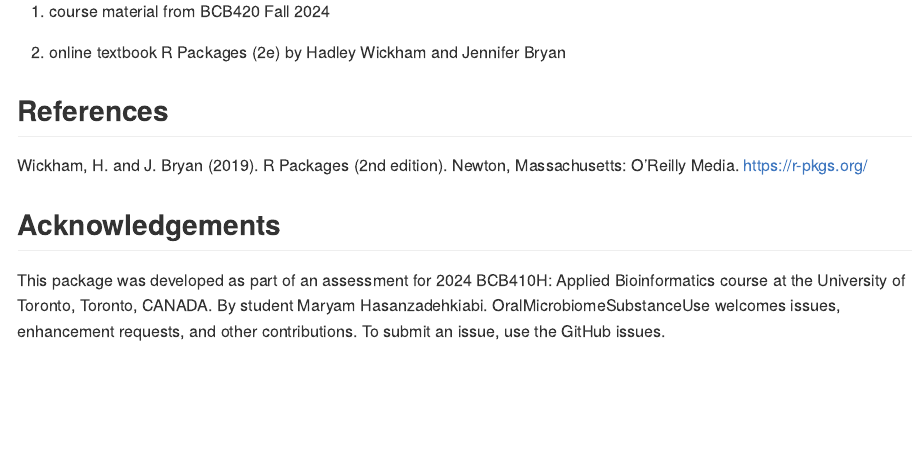
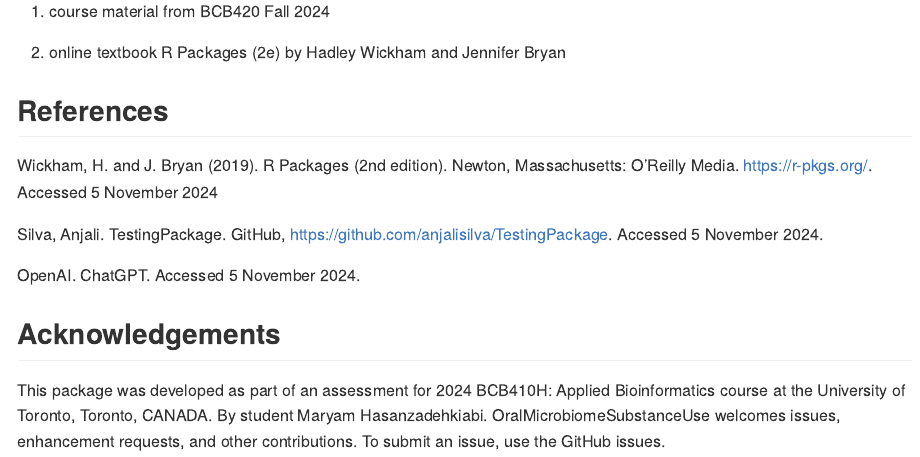
Before and after one commit to Maryam-hkiabi/OralMicrobiome, an R Markdown document (README.Rmd): the page in a window 1100 px wide, from 2610 px down. The pictures show the output file README.md that the author committed with the source, drawn offline in the style of GitHub.

Commit message:
added references

```diff
--- a/README.Rmd
+++ b/README.Rmd
@@ -122,7 +122,11 @@ To help with the process of making this package the following were used:
 
 ## References
 
-Wickham, H. and J. Bryan (2019). R Packages (2nd edition). Newton, Massachusetts: O’Reilly Media. https://r-pkgs.org/
+Wickham, H. and J. Bryan (2019). R Packages (2nd edition). Newton, Massachusetts: O’Reilly Media. https://r-pkgs.org/. Accessed 5 November 2024
+
+Silva, Anjali. TestingPackage. GitHub, https://github.com/anjalisilva/TestingPackage. Accessed 5 November 2024.
+
+OpenAI. ChatGPT. Accessed 5 November 2024.
 
 
 
```
Also changed, not shown: README.md.
